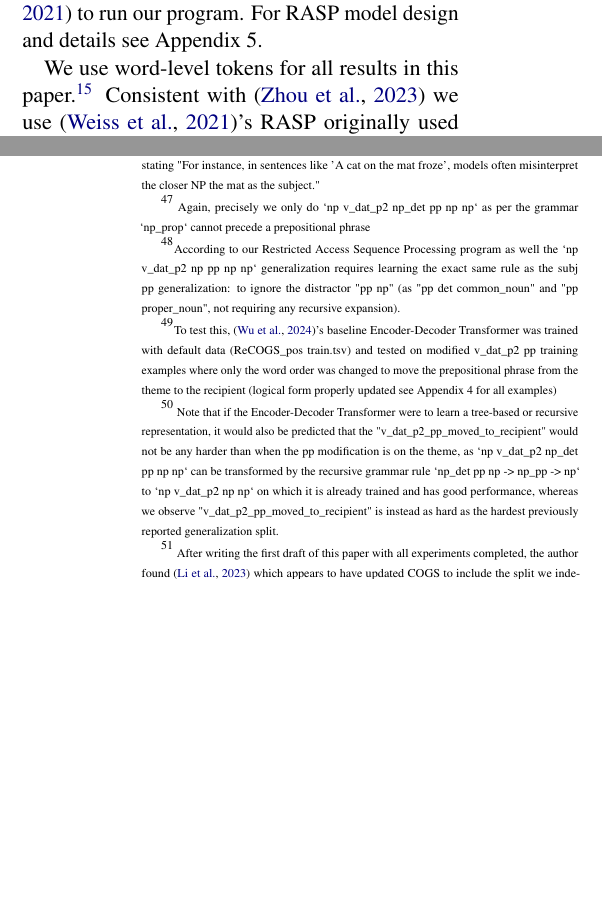
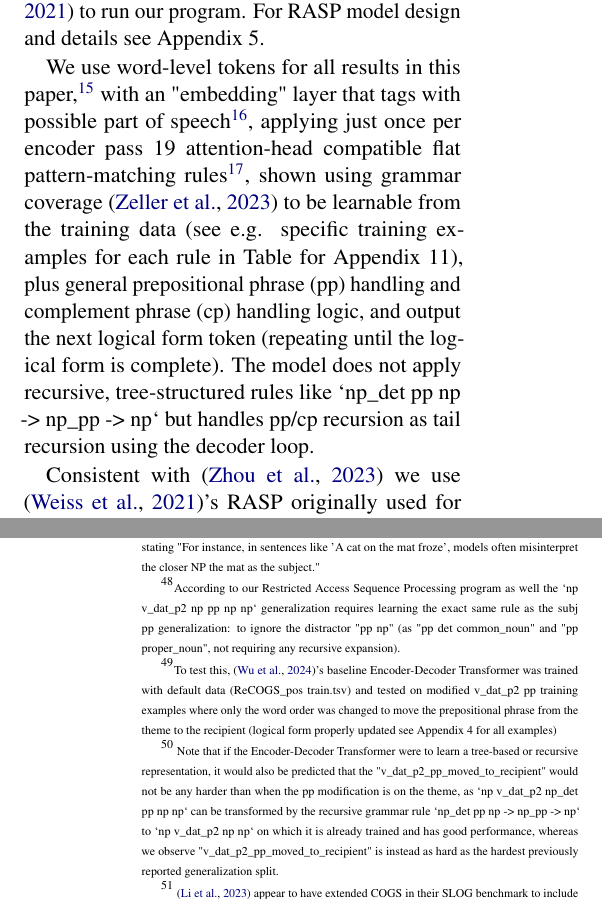
Before and after one commit to willy-b/RASP-for-ReCOGS, a LaTeX paper (rasp-for-recogs_pos-wbruns-2024-draft.tex): two parts of the columns of pages 3 and 8 of 39, joined at a grey line, cut so that both start at the same text, the shorter picture padded with empty space. Compiled offline with pdfLaTeX.

Commit message:
add more detail to model section, cleanup abstract more

```diff
--- a/rasp-for-recogs_pos-wbruns-2024-draft.tex
+++ b/rasp-for-recogs_pos-wbruns-2024-draft.tex
@@ -147,13 +147,16 @@ were used in designing our RASP solution and analyzing the ways in which this ta
 
 See Figure 1 .
 \section{Model}
+
 We used the RASP interpreter of \cite{Weiss2021} to run our program. For RASP model design and details see Appendix 5.
 
-We use word-level tokens for all results in this paper.\footnote{
+We use word-level tokens for all results in this paper,\footnote{
 \begin{tiny}
 We believe any solution at the word-level can be converted to a character-level token solution and that is not the focus of our investigation here (see Appendix 6 for proof of concept details on a character level solution not used here).
 \end{tiny}
 }
+with an "embedding" layer that tags with possible part of speech\footnote{\begin{tiny}Note we follow the \cite{klinger2024compositionalprogramgenerationfewshot} description of COGS and include in our RASP vocabulary (part-of-speech or verb-type embedding/mapping) all words occurring anywhere in the upstream (Re)COGS "train.tsv" (including "exposure" rows, though would not change results qualitatively to omit the very few words only occurring in exposure examples). We also include two words in our vocab/embedding as common nouns accidentally left out of train.tsv vocabulary by the COGS author: "monastery" and "gardner" (only included in their train\_100.tsv and dev.tsv not also in train.tsv, but present in test/gen), a decision affecting just 22 or 0.1\% of generalization examples so would not affect any conclusions qualitatively. See also the discussion on COGS Github with the COGS author at https://github.com/najoungkim/COGS/issues/2\#issuecomment-976216841 .\end{tiny}}, applying just once per encoder pass 19 attention-head compatible flat pattern-matching rules\footnote{\begin{tiny}see Figures in Appendix 5\end{tiny}}, shown using grammar coverage \cite{fuzzingbook2023:GrammarCoverageFuzzer} to be learnable from the training data (see e.g. specific training examples for each rule in Table for Appendix 11), plus general prepositional phrase (pp) handling and complement phrase (cp) handling logic, and output the next logical form token (repeating until the logical form is complete). The model does not apply recursive, tree-structured rules like `np\_det pp np -> np\_pp -> np` but handles pp/cp recursion as tail recursion using the decoder loop.
+
 Consistent with \cite{Zhou2024} we use \cite{Weiss2021}'s RASP originally used for modeling Transformer encoders to model an encoder-decoder in a causal way by feeding the autoregressive output back into the program. We only have aggregations with non-causal masks when that aggregation (or without loss of generality just before the aggregation product is used to avoid multiplying everywhere) is masked by an input mask restricting it to the sequence corresponding to the input.\footnote{
 \begin{tiny}
 An example the author has prepared of this is available at
@@ -510,11 +512,7 @@ After this paper was written, during review we found \cite{li2023slogstructuralg
 
 Our explanation for the \cite{Wu2023} baseline Encoder-Decoder Transformer errors could have been refuted by other single relationship errors occurring as frequently as the agent, indicating general model confusion (independently getting incorrect agent and theme, not just agent relationships) and/or when making an agent error, the model could have simply put nonsense indices or referred to any other position other than the closest pp noun position to the verb (which does vary and depends on pp depth) to refute our hypothesis.
 
-The attraction to the nearest noun mechanism can also be checked by making a prediction on a completely different syntax affected by the same issue: the `np v\_dat\_p2 np pp np np`\footnote{
-\begin{tiny}
-Again, precisely we only do `np v\_dat\_p2 np\_det pp np np` as per the grammar `np\_prop` cannot precede a prepositional phrase
-\end{tiny}
-} prepositional phrase modification (which involves the recipient relationship being modified instead of the subject and/or agent so is a distinct check of our hypothesis)\footnote{\begin{tiny}According to our Restricted Access Sequence Processing program as well the `np v\_dat\_p2 np pp np np` generalization requires learning the exact same rule as the subj pp generalization: to ignore the distractor "pp np" (as "pp det common\_noun" and "pp proper\_noun", not requiring any recursive expansion).\end{tiny}}\footnote{\begin{tiny}To test this, \cite{Wu2023}'s baseline Encoder-Decoder Transformer was trained with default data (ReCOGS\_pos train.tsv) and tested on modified v\_dat\_p2 pp training examples where only the word order was changed to move the prepositional phrase from the theme to the recipient (logical form properly updated see Appendix 4 for all examples)\end{tiny}} and we indeed found that this was as hard or harder than the previous most difficult split analyzed above, the `obj\_pp\_to\_subj\_pp` split.
+The attraction to the nearest noun mechanism can also be checked by making a prediction on a completely different syntax affected by the same issue: the `np v\_dat\_p2 np pp np np` pp modification (which involves the recipient relationship being modified instead of the subject and/or agent so is a distinct check of our hypothesis)\footnote{\begin{tiny}According to our Restricted Access Sequence Processing program as well the `np v\_dat\_p2 np pp np np` generalization requires learning the exact same rule as the subj pp generalization: to ignore the distractor "pp np" (as "pp det common\_noun" and "pp proper\_noun", not requiring any recursive expansion).\end{tiny}}\footnote{\begin{tiny}To test this, \cite{Wu2023}'s baseline Encoder-Decoder Transformer was trained with default data (ReCOGS\_pos train.tsv) and tested on modified v\_dat\_p2 pp training examples where only the word order was changed to move the prepositional phrase from the theme to the recipient (logical form properly updated see Appendix 4 for all examples)\end{tiny}} and we indeed found that this was as hard or harder than the previous most difficult split analyzed above, the `obj\_pp\_to\_subj\_pp` split.
 \footnote{
 \begin{tiny}
 Note that if the Encoder-Decoder Transformer were to learn a tree-based or recursive representation, it would also be predicted that the "v\_dat\_p2\_pp\_moved\_to\_recipient" would not be any harder than when the pp modification is on the theme, as `np v\_dat\_p2 np\_det pp np np` can be transformed by the recursive grammar rule `np\_det pp np -> np\_pp -> np` to `np v\_dat\_p2 np np` on which it is already trained and has good performance, whereas we observe "v\_dat\_p2\_pp\_moved\_to\_recipient" is instead as hard as the hardest previously reported generalization split.
@@ -522,7 +520,7 @@ Note that if the Encoder-Decoder Transformer were to learn a tree-based or recur
 }
 \footnote{
 \begin{tiny}
-After writing the first draft of this paper with all experiments completed, the author found \cite{li2023slogstructuralgeneralizationbenchmark} which appears to have updated COGS to include the split we independently predicted and verified as difficult here before finding their paper, see their section 2.2.1 indirect object modification (4).
+\cite{li2023slogstructuralgeneralizationbenchmark} appear to have extended COGS in their SLOG benchmark to include the split we independently predicted and verified as difficult here before finding their paper, see their section 2.2.1 indirect object modification (4).
 \end{tiny}
 }
 
```
Also changed, not shown: rasp-for-recogs_pos-wbruns-2024-draft.pdf, rasp-for-recogs_pos-wbruns-2024-draft.tex (11 more changed lines).
